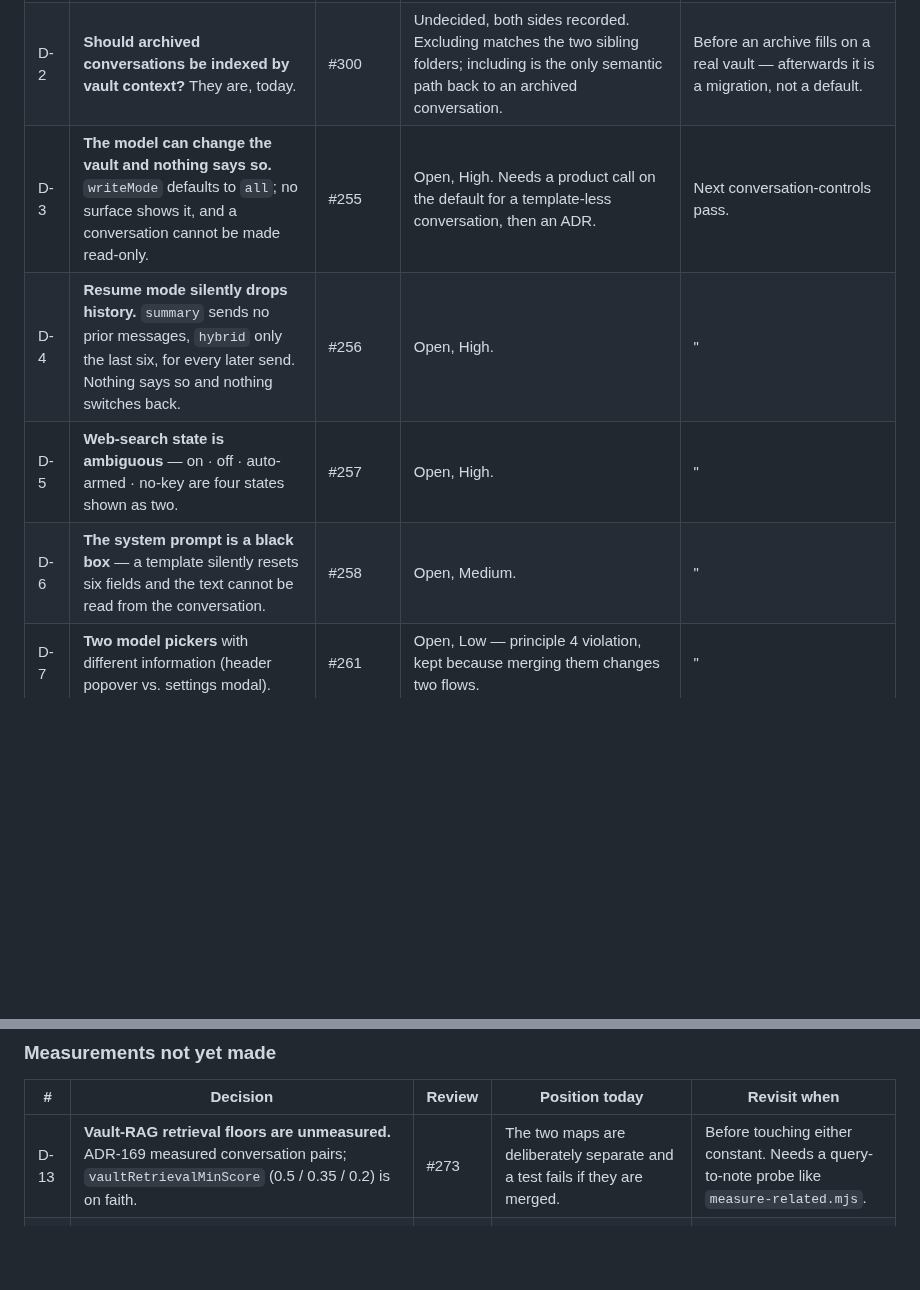
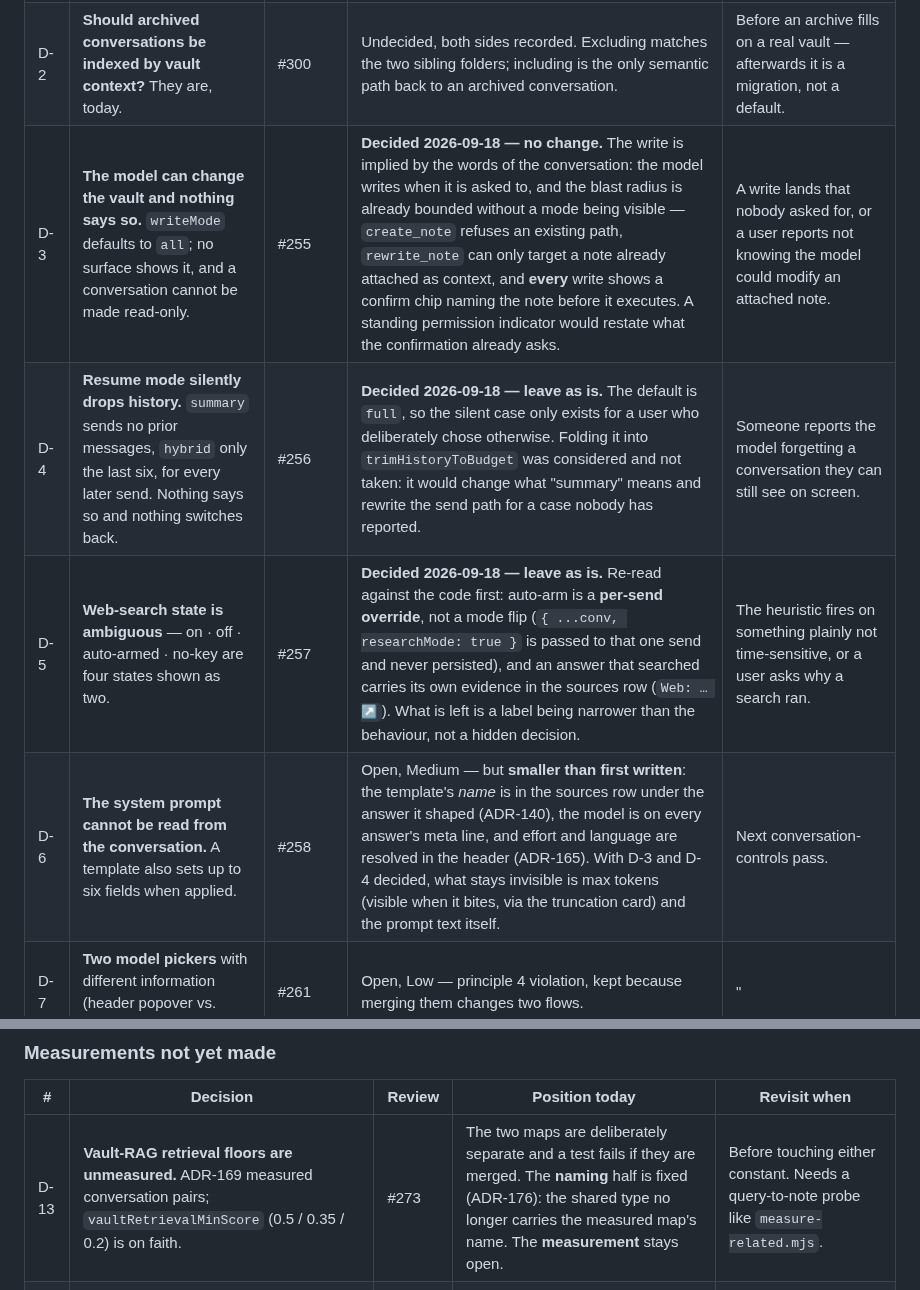
Before and after one commit to smsag/pythia, a Markdown page: docs/pythia-spec.md, 2 parts joined by grey strips. Drawn GitHub-style; blank space fills up the shorter version.

Commit message:
docs: record the mode decisions in the register (D-3, D-4, D-5 closed; D-6 narrowed)
Three parked questions answered, and one corrected after re-reading the code
rather than trusting the earlier write-up:

- D-3 writeMode: no change. The write is implied by the conversation's own
  words, and the blast radius is bounded without a visible mode —
  create_note refuses an existing path, rewrite_note can only target an
  attached context note, and every write is confirmed by name first.
- D-4 resumeMode: leave as is. The default is already full, so the silent
  case only exists where the user chose it.
- D-5 web search: leave as is. Auto-arm is a per-send override, not a mode
  flip, and an answer that searched shows its web sources — a narrow label,
  not a hidden decision.
- D-6 narrowed: the template's name IS shown under the answer it shaped, the
  model on every meta line, effort and language in the header. With D-3/D-4
  closed, only max tokens and the prompt text remain invisible.

Co-Authored-By: Claude Opus 5 <noreply@anthropic.com>
Claude-Session: https://claude.ai/code/session_01RXGSg6cLbwdU8ZJJEpz7ot

```diff
--- a/docs/pythia-spec.md
+++ b/docs/pythia-spec.md
@@ -220,10 +220,10 @@ Everything consciously *not* done, with the reason and what would make it worth
 |---|---|---|---|---|
 | D-1 | **Split storage — an index plus one file per conversation.** Every message rewrites the whole `data.json` (87 ms at 1 000 conversations, and a synced vault moves all of it). | #298 | Designed in full, not scheduled. The real cost is making `plugin.conversations` a loader rather than a live array, not the storage layer. | The size readout reaches `warn` (25 MB) on a real vault and lowering the limit is not acceptable — or a feature needs partial loading anyway (#266). |
 | D-2 | **Should archived conversations be indexed by vault context?** They are, today. | #300 | Undecided, both sides recorded. Excluding matches the two sibling folders; including is the only semantic path back to an archived conversation. | Before an archive fills on a real vault — afterwards it is a migration, not a default. |
-| D-3 | **The model can change the vault and nothing says so.** `writeMode` defaults to `all`; no surface shows it, and a conversation cannot be made read-only. | #255 | Open, High. Needs a product call on the default for a template-less conversation, then an ADR. | Next conversation-controls pass. |
-| D-4 | **Resume mode silently drops history.** `summary` sends no prior messages, `hybrid` only the last six, for every later send. Nothing says so and nothing switches back. | #256 | Open, High. | " |
-| D-5 | **Web-search state is ambiguous** — on · off · auto-armed · no-key are four states shown as two. | #257 | Open, High. | " |
-| D-6 | **The system prompt is a black box** — a template silently resets six fields and the text cannot be read from the conversation. | #258 | Open, Medium. | " |
+| D-3 | **The model can change the vault and nothing says so.** `writeMode` defaults to `all`; no surface shows it, and a conversation cannot be made read-only. | #255 | **Decided 2026-09-18 — no change.** The write is implied by the words of the conversation: the model writes when it is asked to, and the blast radius is already bounded without a mode being visible — `create_note` refuses an existing path, `rewrite_note` can only target a note already attached as context, and **every** write shows a confirm chip naming the note before it executes. A standing permission indicator would restate what the confirmation already asks. | A write lands that nobody asked for, or a user reports not knowing the model could modify an attached note. |
+| D-4 | **Resume mode silently drops history.** `summary` sends no prior messages, `hybrid` only the last six, for every later send. Nothing says so and nothing switches back. | #256 | **Decided 2026-09-18 — leave as is.** The default is `full`, so the silent case only exists for a user who deliberately chose otherwise. Folding it into `trimHistoryToBudget` was considered and not taken: it would change what "summary" means and rewrite the send path for a case nobody has reported. | Someone reports the model forgetting a conversation they can still see on screen. |
+| D-5 | **Web-search state is ambiguous** — on · off · auto-armed · no-key are four states shown as two. | #257 | **Decided 2026-09-18 — leave as is.** Re-read against the code first: auto-arm is a **per-send override**, not a mode flip (`{ ...conv, researchMode: true }` is passed to that one send and never persisted), and an answer that searched carries its own evidence in the sources row (`Web: … ↗`). What is left is a label being narrower than the behaviour, not a hidden decision. | The heuristic fires on something plainly not time-sensitive, or a user asks why a search ran. |
+| D-6 | **The system prompt cannot be read from the conversation.** A template also sets up to six fields when applied. | #258 | Open, Medium — but **smaller than first written**: the template's *name* is in the sources row under the answer it shaped (ADR-140), the model is on every answer's meta line, and effort and language are resolved in the header (ADR-165). With D-3 and D-4 decided, what stays invisible is max tokens (visible when it bites, via the truncation card) and the prompt text itself. | Next conversation-controls pass. |
 | D-7 | **Two model pickers** with different information (header popover vs. settings modal). | #261 | Open, Low — principle 4 violation, kept because merging them changes two flows. | " |
 | D-8 | **Summaries and prompt optimization are long-press only.** | #262 | Partly addressed by ADR-165; the rest stands. | " |
 | D-9 | **An explicit delete does not archive.** | ADR-173 | Deliberate: a delete is intent, and archiving deliberate deletions fills the vault. The dialog offers Archive as a choice instead. | If the dialog's own usage shows people always choose Archive. |
@@ -235,7 +235,7 @@ Everything consciously *not* done, with the reason and what would make it worth
 
 | # | Decision | Review | Position today | Revisit when |
 |---|---|---|---|---|
-| D-13 | **Vault-RAG retrieval floors are unmeasured.** ADR-169 measured conversation pairs; `vaultRetrievalMinScore` (0.5 / 0.35 / 0.2) is on faith. | #273 | The two maps are deliberately separate and a test fails if they are merged. | Before touching either constant. Needs a query-to-note probe like `measure-related.mjs`. |
+| D-13 | **Vault-RAG retrieval floors are unmeasured.** ADR-169 measured conversation pairs; `vaultRetrievalMinScore` (0.5 / 0.35 / 0.2) is on faith. | #273 | The two maps are deliberately separate and a test fails if they are merged. The **naming** half is fixed (ADR-176): the shared type no longer carries the measured map's name. The **measurement** stays open. | Before touching either constant. Needs a query-to-note probe like `measure-related.mjs`. |
 | D-14 | **Percentile floors instead of constants.** Calibrated floors land at p75–p78 of each model's own distribution — the percentile ports where the constant does not. | #269 | Better design, one vault of evidence. Needs a second vault, and a tiny vault needs an absolute sanity floor. | A second measured vault exists. |
 | D-15 | **Provider SDKs have no runtime test.** Three majors were bumped; `tsc` and the bundle passed, no real call was made. | #290 | A release gate, not a merge gate. | **Before the next version tag:** one streamed chat and one utility call per provider in a real vault. |
 | D-16 | **The settings copy undersells the embedding speed difference** (measured 4.4×). | #275 | Open, Low. | Next settings-copy pass. |
```
